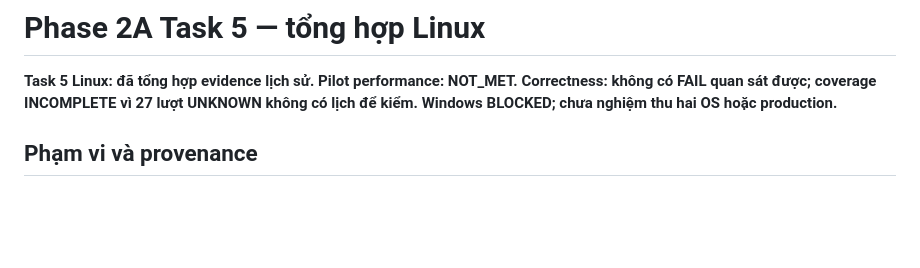
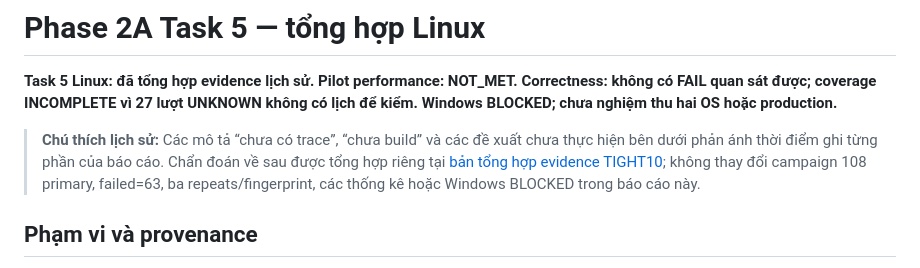
Before and after one commit to duongbui234/vnedu_tkb, a Markdown page: docs/phase-2a-task5-linux-report.md, the part around the change. Rendered like a GitHub page; blank space fills up the shorter version.

Commit message:
docs: clarify Task5 historical context and link TIGHT10 synthesis

```diff
--- a/docs/phase-2a-task5-linux-report.md
+++ b/docs/phase-2a-task5-linux-report.md
@@ -1,6 +1,8 @@
 # Phase 2A Task 5 — tổng hợp Linux
 
 **Task 5 Linux: đã tổng hợp evidence lịch sử. Pilot performance: NOT_MET. Correctness: không có FAIL quan sát được; coverage INCOMPLETE vì 27 lượt UNKNOWN không có lịch để kiểm. Windows BLOCKED; chưa nghiệm thu hai OS hoặc production.**
+
+> **Chú thích lịch sử:** Các mô tả “chưa có trace”, “chưa build” và các đề xuất chưa thực hiện bên dưới phản ánh thời điểm ghi từng phần của báo cáo. Chẩn đoán về sau được tổng hợp riêng tại [bản tổng hợp evidence TIGHT10](tight10-evidence-synthesis.md); không thay đổi campaign 108 primary, failed=63, ba repeats/fingerprint, các thống kê hoặc Windows BLOCKED trong báo cáo này.
 
 ## Phạm vi và provenance
 
```
